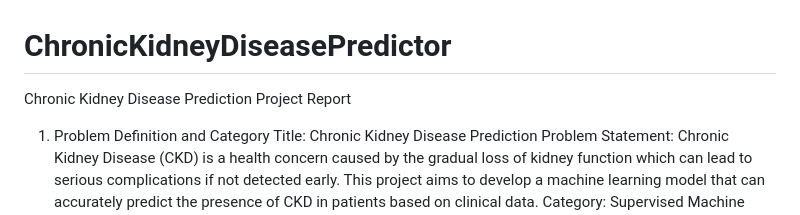
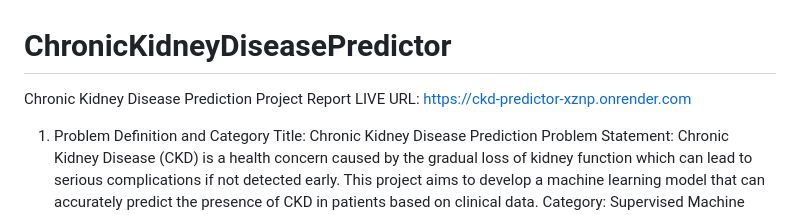
Before and after one commit to CHELZIE2/ChronicKidneyDiseasePredictor, a Markdown page: README.md, the part around the change. GitHub-like rendering.

Commit message:
Add live URL to README
Added live URL for the Chronic Kidney Disease Predictor project.

```diff
--- a/README.md
+++ b/README.md
@@ -1,5 +1,6 @@
 # ChronicKidneyDiseasePredictor
 Chronic Kidney Disease Prediction Project Report
+LIVE URL: https://ckd-predictor-xznp.onrender.com
 
 1. Problem Definition and Category
 Title: Chronic Kidney Disease Prediction
```
